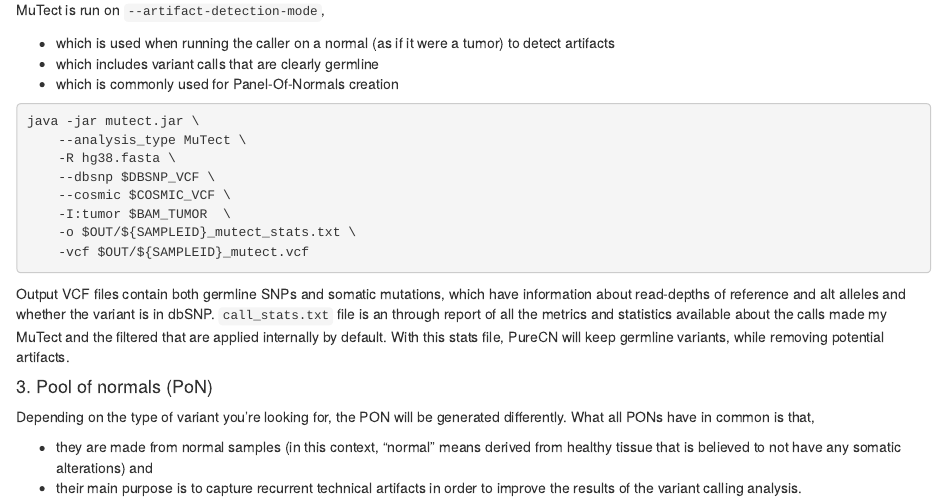
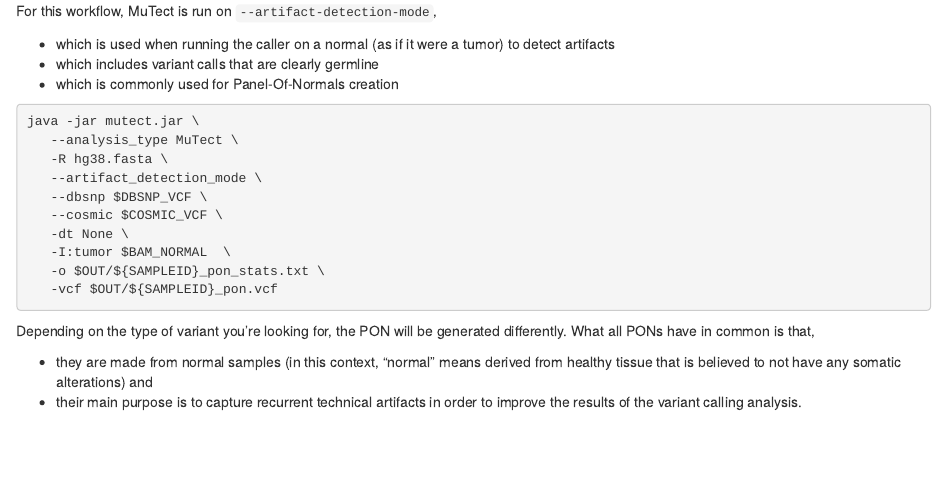
Before and after one commit to waldronlab/CNVWorkshop, an R Markdown document (vignettes/CNVWorkshop.Rmd): the page in a window 1100 px wide, from 15350 px down before the commit and from 15650 px down after it, so that both start at the same text. Rendered offline with R 4.5, knitr and Pandoc, with nearby package versions; some code elsewhere in the file could not run offline.

Commit message:
fix the mistake

````diff
--- a/vignettes/CNVWorkshop.Rmd
+++ b/vignettes/CNVWorkshop.Rmd
@@ -818,12 +818,6 @@ IntervalFile.R command line tool optimize the targets for copy number calling, f
 One thing you should be careful is to make sure that the genome version of target file matches the reference.
 
 #### 2. VCF and stats files
-MuTect is run on `--artifact-detection-mode`,
-
-* which is used when running the caller on a normal (as if it were a tumor) to detect artifacts
-* which includes variant calls that are clearly germline
-* which is commonly used for Panel-Of-Normals creation
-
 ```{r eval=FALSE}
 java -jar mutect.jar \
     --analysis_type MuTect \
@@ -838,6 +832,25 @@ java -jar mutect.jar \
 Output VCF files contain both germline SNPs and somatic mutations, which  have information about read-depths of reference and alt alleles and whether the variant is in dbSNP. `call_stats.txt` file is an through report of all the metrics and statistics available about the calls made my MuTect and the filtered that are applied internally by default. With this stats file, PureCN will keep germline variants, while removing potential artifacts.
 
 #### 3. Pool of normals (PoN)
+For this workflow, MuTect is run on `--artifact-detection-mode`,
+
+* which is used when running the caller on a normal (as if it were a tumor) to detect artifacts
+* which includes variant calls that are clearly germline
+* which is commonly used for Panel-Of-Normals creation
+
+```{bash eval=FALSE}
+java -jar mutect.jar \
+   --analysis_type MuTect \
+   -R hg38.fasta \
+   --artifact_detection_mode \
+   --dbsnp $DBSNP_VCF \
+   --cosmic $COSMIC_VCF \
+   -dt None \
+   -I:tumor $BAM_NORMAL  \
+   -o $OUT/${SAMPLEID}_pon_stats.txt \
+   -vcf $OUT/${SAMPLEID}_pon.vcf
+```
+
 Depending on the type of variant you're looking for, the PON will be generated differently. What all PONs have in common is that,
 
 * they are made from normal samples (in this context, "normal" means derived from healthy tissue that is believed to not have any somatic alterations) and
````
